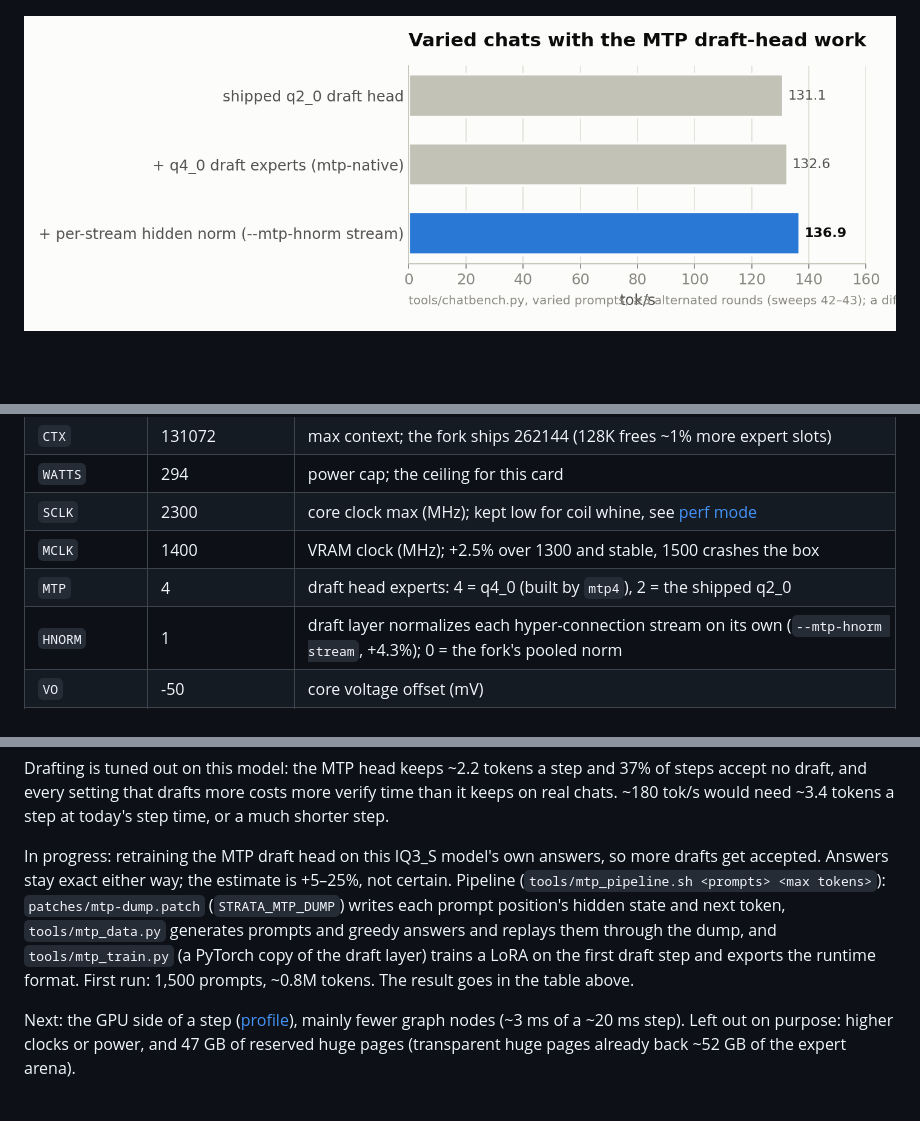
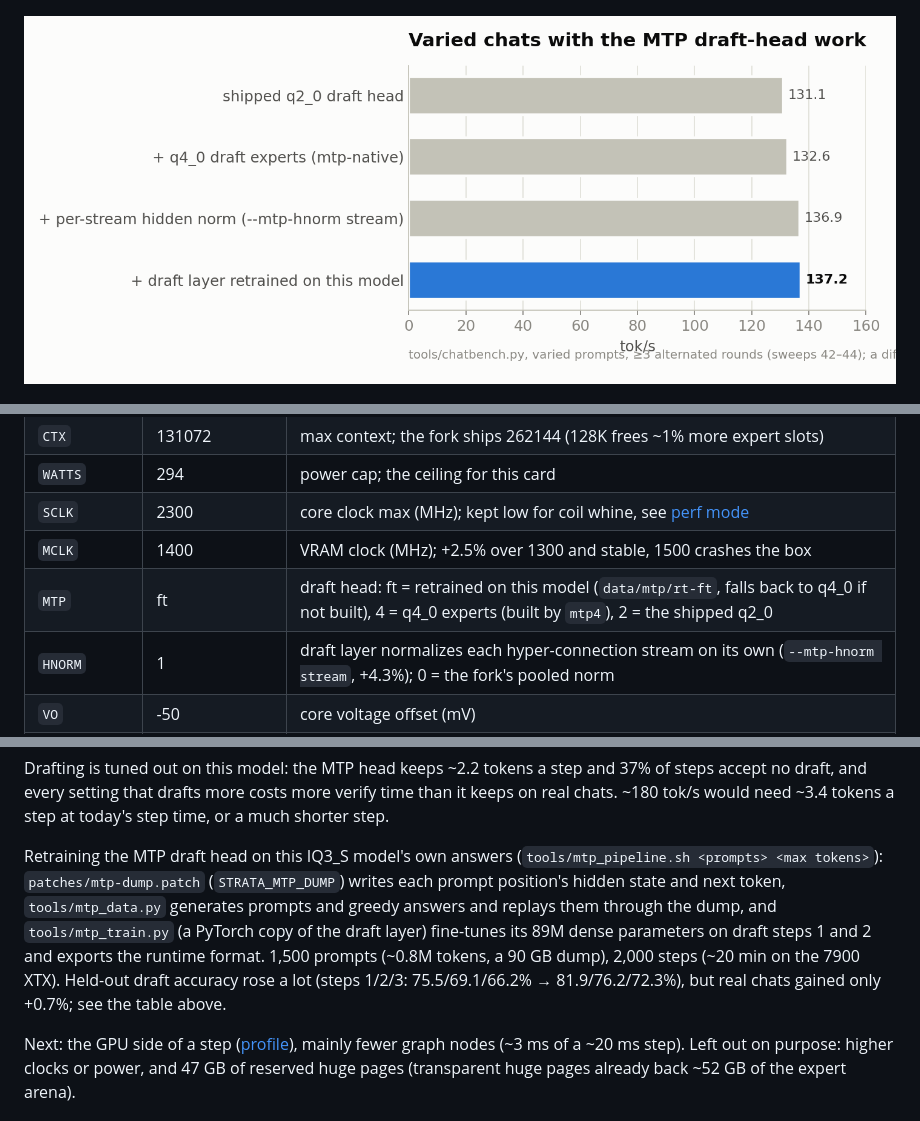
Before and after one commit to toreanjoel/rdna3-moe-tuning, a Markdown page: README.md, 3 parts joined by grey strips. Rendered like a GitHub page; pictures changed too: docs/img/chats.png; blank space fills up the shorter version.

Commit message:
MTP draft layer retrained on this model (MTP=ft default once built): varied chats +0.7% (sweep44); chart + notes
Co-Authored-By: Claude Opus 5.5 <noreply@anthropic.com>

```diff
--- a/README.md
+++ b/README.md
@@ -137,7 +137,7 @@ Defaults are the measured best within the card's limits. Override any of them pe
 | `WATTS` | 294 | power cap; the ceiling for this card |
 | `SCLK` | 2300 | core clock max (MHz); kept low for coil whine, see [perf mode](#perf-mode-not-default) |
 | `MCLK` | 1400 | VRAM clock (MHz); +2.5% over 1300 and stable, 1500 crashes the box |
-| `MTP` | 4 | draft head experts: 4 = q4_0 (built by `mtp4`), 2 = the shipped q2_0 |
+| `MTP` | ft | draft head: ft = retrained on this model (`data/mtp/rt-ft`, falls back to q4_0 if not built), 4 = q4_0 experts (built by `mtp4`), 2 = the shipped q2_0 |
 | `HNORM` | 1 | draft layer normalizes each hyper-connection stream on its own (`--mtp-hnorm stream`, +4.3%); 0 = the fork's pooled norm |
 | `VO` | -50 | core voltage offset (mV) |
 | `EPP` / `BOOST` | performance / 1 | the CPU computes the experts not cached in VRAM |
@@ -231,12 +232,12 @@ Drafting is tuned out on this model: the MTP head keeps ~2.2 tokens a step and 3
 every setting that drafts more costs more verify time than it keeps on real chats. ~180 tok/s would need ~3.4 tokens
 a step at today's step time, or a much shorter step.
 
-In progress: retraining the MTP draft head on this IQ3_S model's own answers, so more drafts get accepted. Answers
-stay exact either way; the estimate is +5–25%, not certain. Pipeline (`tools/mtp_pipeline.sh <prompts> <max tokens>`):
+Retraining the MTP draft head on this IQ3_S model's own answers (`tools/mtp_pipeline.sh <prompts> <max tokens>`):
 `patches/mtp-dump.patch` (`STRATA_MTP_DUMP`) writes each prompt position's hidden state and next token,
 `tools/mtp_data.py` generates prompts and greedy answers and replays them through the dump, and `tools/mtp_train.py`
-(a PyTorch copy of the draft layer) trains a LoRA on the first draft step and exports the runtime format. First run:
-1,500 prompts, ~0.8M tokens. The result goes in the table above.
+(a PyTorch copy of the draft layer) fine-tunes its 89M dense parameters on draft steps 1 and 2 and exports the runtime
+format. 1,500 prompts (~0.8M tokens, a 90 GB dump), 2,000 steps (~20 min on the 7900 XTX). Held-out draft accuracy
+rose a lot (steps 1/2/3: 75.5/69.1/66.2% → 81.9/76.2/72.3%), but real chats gained only +0.7%; see the table above.
 
 Next: the GPU side of a step ([profile](#where-a-generation-steps-time-goes)), mainly fewer graph nodes (~3 ms of a
 ~20 ms step). Left out on purpose: higher clocks or
```
Also changed, not shown: other parts of README.md (+1 -0 lines), docs/kernel-work-notes.md (+8 -0 lines), 2 other files.
